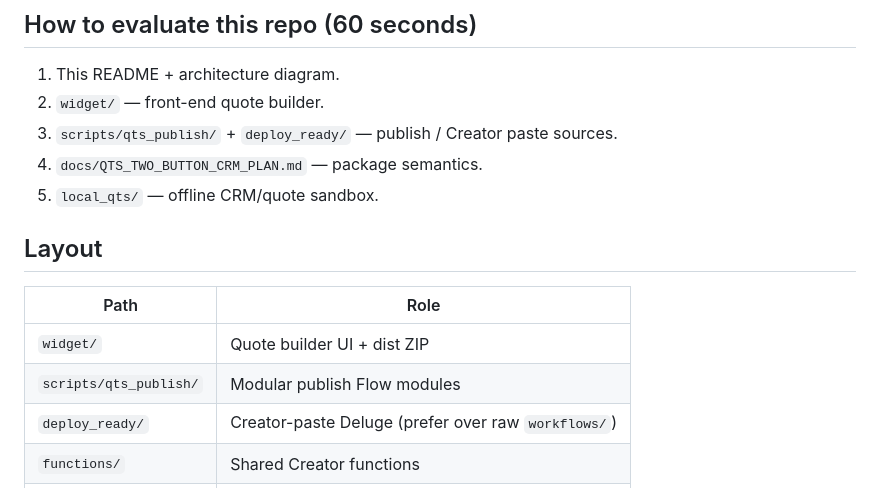
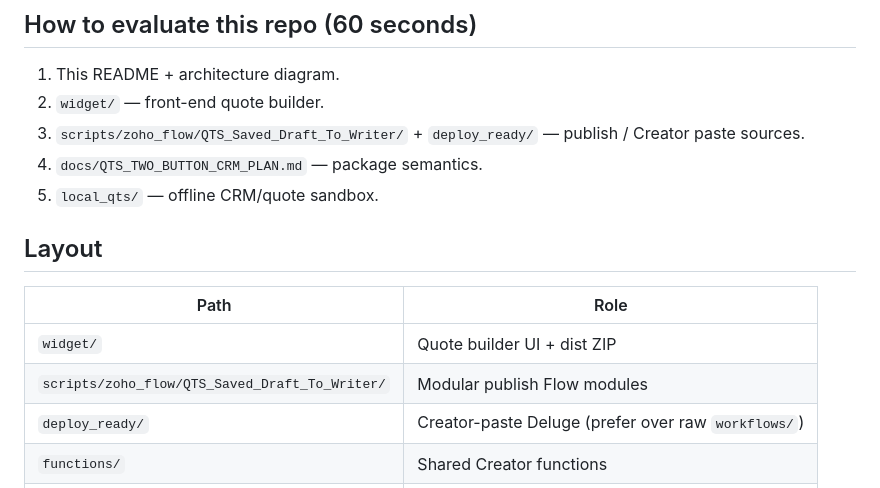
Before and after one commit to blakeallard/kinetic-bridge-qts, a Markdown page: README.md, the part around one of its changes. Rendered like a GitHub page.

```diff
--- a/README.md
+++ b/README.md
@@ -57,7 +61,7 @@ Operational detail: [`STATUS.md`](STATUS.md), [`QTS_PROJECT_STATUS.md`](QTS_PROJ
 
 1. This README + architecture diagram.
 2. `widget/` — front-end quote builder.
-3. `scripts/qts_publish/` + `deploy_ready/` — publish / Creator paste sources.
+3. `scripts/zoho_flow/QTS_Saved_Draft_To_Writer/` + `deploy_ready/` — publish / Creator paste sources.
 4. `docs/QTS_TWO_BUTTON_CRM_PLAN.md` — package semantics.
 5. `local_qts/` — offline CRM/quote sandbox.
 
@@ -66,7 +70,7 @@ Operational detail: [`STATUS.md`](STATUS.md), [`QTS_PROJECT_STATUS.md`](QTS_PROJ
 | Path | Role |
 | --- | --- |
 | `widget/` | Quote builder UI + dist ZIP |
-| `scripts/qts_publish/` | Modular publish Flow modules |
+| `scripts/zoho_flow/QTS_Saved_Draft_To_Writer/` | Modular publish Flow modules |
 | `deploy_ready/` | Creator-paste Deluge (prefer over raw `workflows/`) |
 | `functions/` | Shared Creator functions |
 | `local_qts/` | Local FastAPI + widget sandbox |
```
Also changed, not shown: other parts of README.md (+4 -0 lines).
